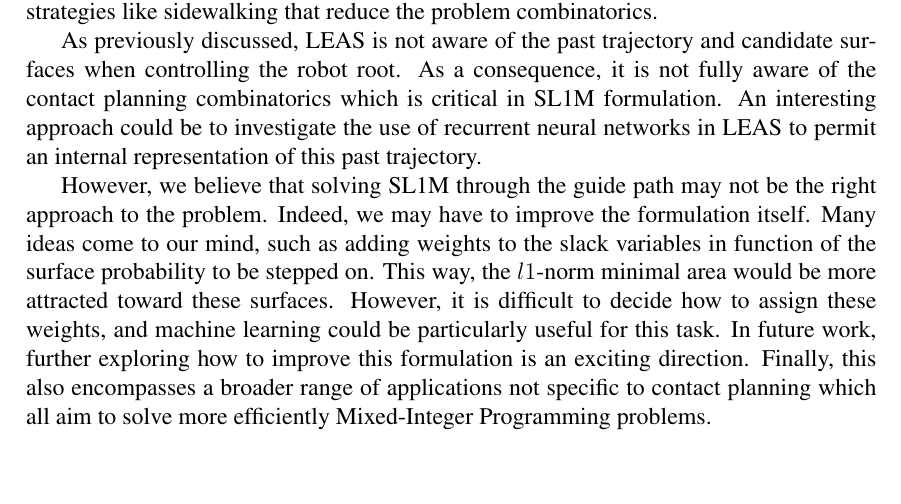
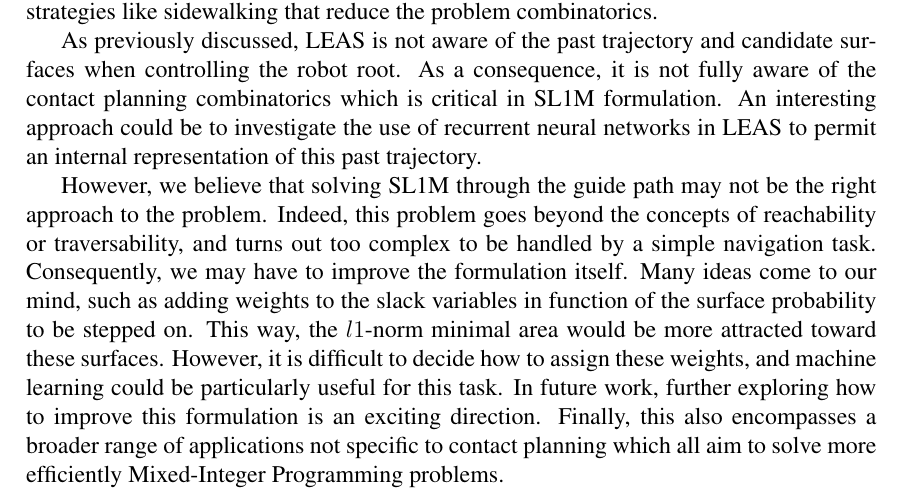
Before and after one commit to JasonChmn/phd_thesis, a LaTeX thesis (these.tex, which reads chap_4_mip_sl1m/mip_sl1m.tex): part of page 26 of 29, cut so that both start at the same text, the shorter picture padded with empty space. Compiled offline with pdfLaTeX.

Commit message:
Change phrase conclu sl1m

```diff
--- a/chap_4_mip_sl1m/mip_sl1m.tex
+++ b/chap_4_mip_sl1m/mip_sl1m.tex
@@ -1152,7 +1153,8 @@ As previously discussed, LEAS is not aware of the past trajectory and candidate
 An interesting approach could be to investigate the use of recurrent neural networks in LEAS to permit an internal representation of this past trajectory.
 
 However, we believe that solving SL1M through the guide path may not be the right approach to the problem.
-Indeed, we may have to improve the formulation itself.
+Indeed, this problem goes beyond the concepts of reachability or traversability, and turns out too complex to be handled by a simple navigation task.
+Consequently, we may have to improve the formulation itself.
 Many ideas come to our mind, such as adding weights to the slack variables in function of the surface probability to be stepped on.
 This way, the $l1$-norm minimal area would be more attracted toward these surfaces.
 However, it is difficult to decide how to assign these weights, and machine learning could be particularly useful for this task.
```
Also changed, not shown: chap_4_mip_sl1m/mip_sl1m.tex (1 more changed lines).
